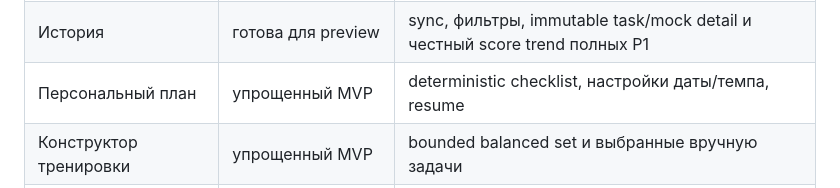
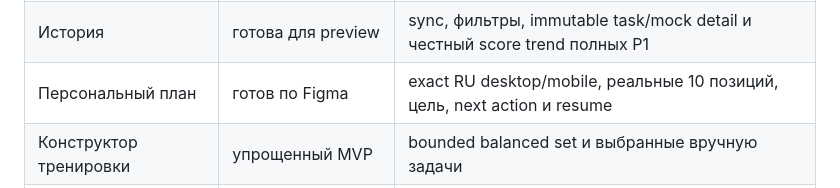
Before and after one commit to do-indeksa/platform, a Markdown page: docs/PROJECT_INDEX.ru.md, the part around the change. GitHub-like rendering.

```diff
--- a/docs/PROJECT_INDEX.ru.md
+++ b/docs/PROJECT_INDEX.ru.md
@@ -181,7 +181,7 @@ EN и SR, гостевые и авторизованные состояния.
 | Диагностика              | готова для preview     | resumable набор из 10 позиций, результат без обещания официального балла  |
 | Пробный экзамен          | готов для preview      | 4 часа, cloud resume, AUTO + rubric self-check, partial score и разбор    |
 | История                  | готова для preview     | sync, фильтры, immutable task/mock detail и честный score trend полных P1 |
-| Персональный план        | упрощенный MVP         | deterministic checklist, настройки даты/темпа, resume                     |
+| Персональный план        | готов по Figma         | exact RU desktop/mobile, реальные 10 позиций, цель, next action и resume  |
 | Конструктор тренировки   | упрощенный MVP         | bounded balanced set и выбранные вручную задачи                           |
 | Справочник факультетов   | актуальный FTN-каталог | 29 программ, официальные группы P1/P3-P8, поиск и cutoff-калькулятор      |
 | Локализация и app shell  | готовы                 | `sr-Latn`/`en`/`ru`, responsive desktop/tablet/mobile                     |
```
Also changed, not shown: docs/DESIGN_CONTRACT.ru.md (+14 -1 lines), docs/DEVELOPMENT_PLAN.ru.md (+5 -4 lines).
